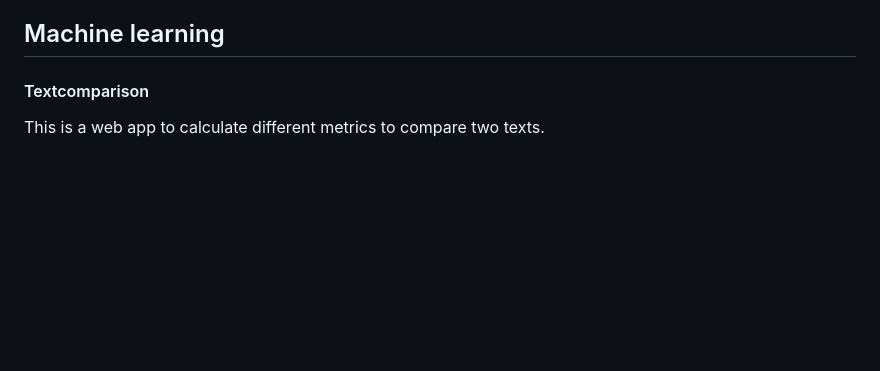
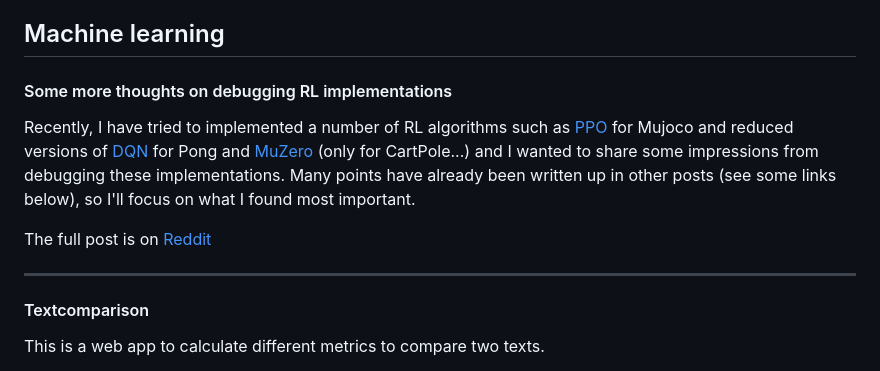
Before and after one commit to adrische/write-ups, a Markdown page: README.md, the part around the change. GitHub-like rendering; blank space fills up the shorter version.

Commit message:
Add thoughts on debugging RL implementations
Added a section on debugging RL implementations with personal insights and links to relevant resources.

```diff
--- a/README.md
+++ b/README.md
@@ -10,6 +10,13 @@ A place to collect write-ups, notes, and tutorials.
 
 ## Machine learning
 
+#### Some more thoughts on debugging RL implementations
+
+Recently, I have tried to implemented a number of RL algorithms such as [PPO](https://github.com/adrische/Reimplementing-PPO) for Mujoco and reduced versions of [DQN](https://github.com/adrische/MuZero-MsPacman#dqn-notebook) for Pong and [MuZero](https://github.com/adrische/MuZero-MsPacman#muzero-notebook-for-cartpole) (only for CartPole...) and I wanted to share some impressions from debugging these implementations. Many points have already been written up in other posts (see some links below), so I'll focus on what I found most important.
+
+The full post is on [Reddit](https://www.reddit.com/r/reinforcementlearning/comments/1sgnz5m/some_more_thoughts_on_debugging_rl_implementations/)
+
+----
 
 #### Textcomparison
 
```
